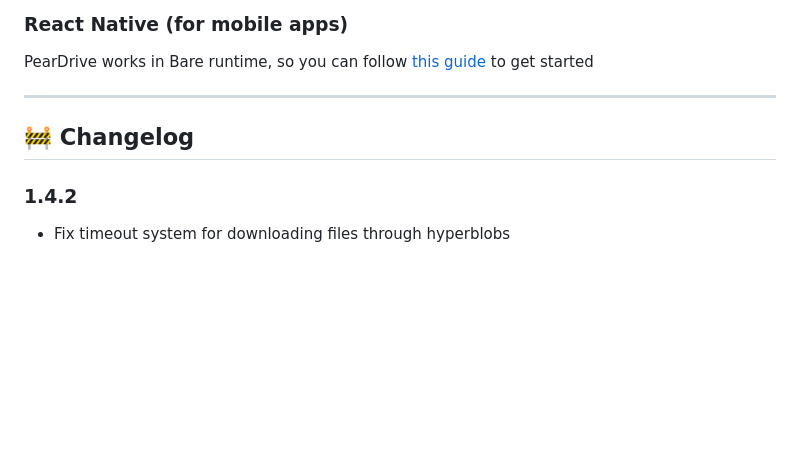
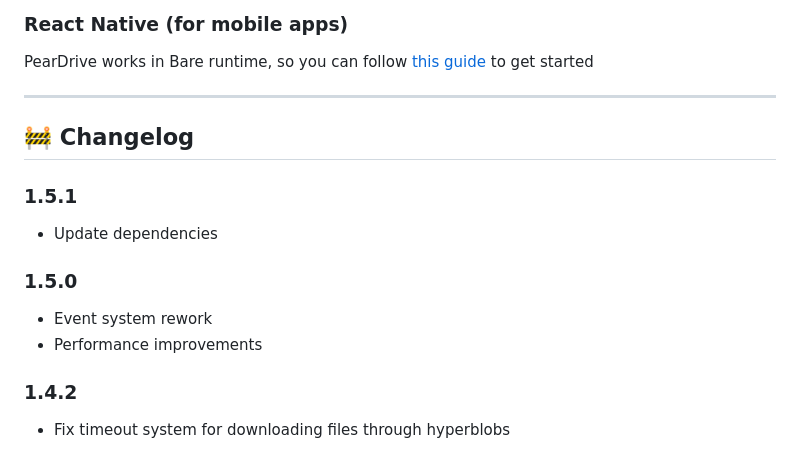
Before and after one commit to peardrive/PearDriveCore, a Markdown page: README.md, the part around the change. Rendered like a GitHub page; blank space fills up the shorter version.

Commit message:
changelog

```diff
--- a/README.md
+++ b/README.md
@@ -366,6 +366,15 @@ PearDrive works in Bare runtime, so you can follow [this guide](https://docs.pea
 
 ## 🚧 Changelog
 
+### 1.5.1
+
+- Update dependencies
+
+### 1.5.0
+
+- Event system rework
+- Performance improvements
+
 ### 1.4.2
 
 - Fix timeout system for downloading files through hyperblobs
```
